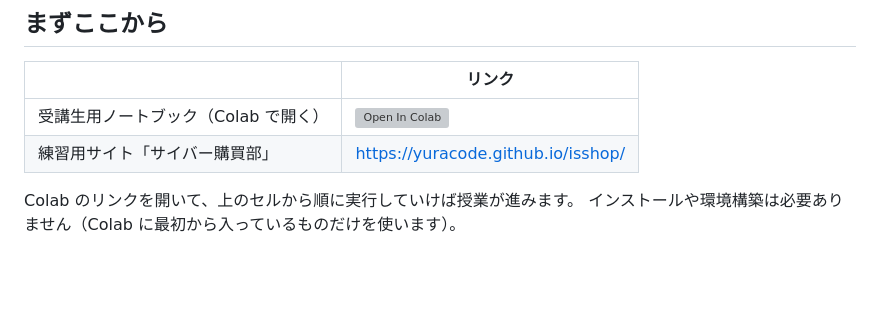
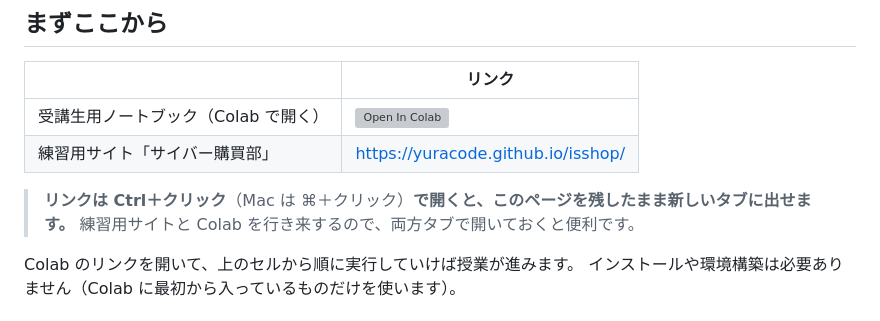
Before and after one commit to yuracode/isshop, a Markdown page: README.md, the part around the change. Drawn GitHub-style; blank space fills up the shorter version; grey boxes are pictures that could not be loaded.

Commit message:
README にリンクを新しいタブで開く案内を足した
GitHub は README の target 属性を落とすので、リンク側では指定できない。
Ctrl＋クリック（Mac は ⌘＋クリック）で開く旨を本文に書いた。

Co-Authored-By: Claude Opus 5 <noreply@anthropic.com>
Claude-Session: https://claude.ai/code/session_01XoYrRggA9LwyDBBUzbskNe

```diff
--- a/README.md
+++ b/README.md
@@ -10,6 +10,9 @@ Python の `requests` と Beautiful Soup を使って **Webスクレイピング
 |---|---|
 | 受講生用ノートブック（Colab で開く） | [![Open In Colab](https://colab.research.google.com/assets/colab-badge.svg)](https://colab.research.google.com/github/yuracode/isshop/blob/main/notebooks/student.ipynb) |
 | 練習用サイト「サイバー購買部」 | https://yuracode.github.io/isshop/ |
+
+> **リンクは Ctrl＋クリック**（Mac は ⌘＋クリック）**で開くと、このページを残したまま新しいタブに出せます。**
+> 練習用サイトと Colab を行き来するので、両方タブで開いておくと便利です。
 
 Colab のリンクを開いて、上のセルから順に実行していけば授業が進みます。
 インストールや環境構築は必要ありません（Colab に最初から入っているものだけを使います）。
```
